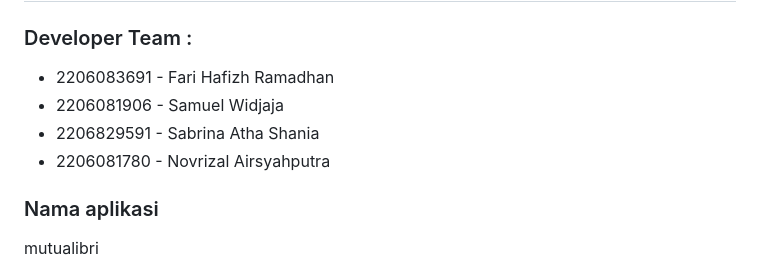
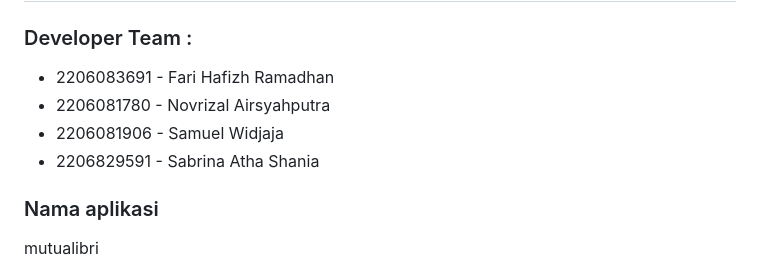
Before and after one commit to mutualibri/ourproject, a Markdown page: README.md, the part around the change printed below. GitHub-like rendering.

```diff
--- a/README.md
+++ b/README.md
@@ -2,9 +2,9 @@
 
 ### Developer Team :
 * 2206083691 - Fari Hafizh Ramadhan
+* 2206081780 - Novrizal Airsyahputra
 * 2206081906 - Samuel Widjaja
 * 2206829591 - Sabrina Atha Shania
-* 2206081780 - Novrizal Airsyahputra
 
 ### Nama aplikasi
 
```
Also changed, not shown: other parts of README.md (+19 -21 lines).
